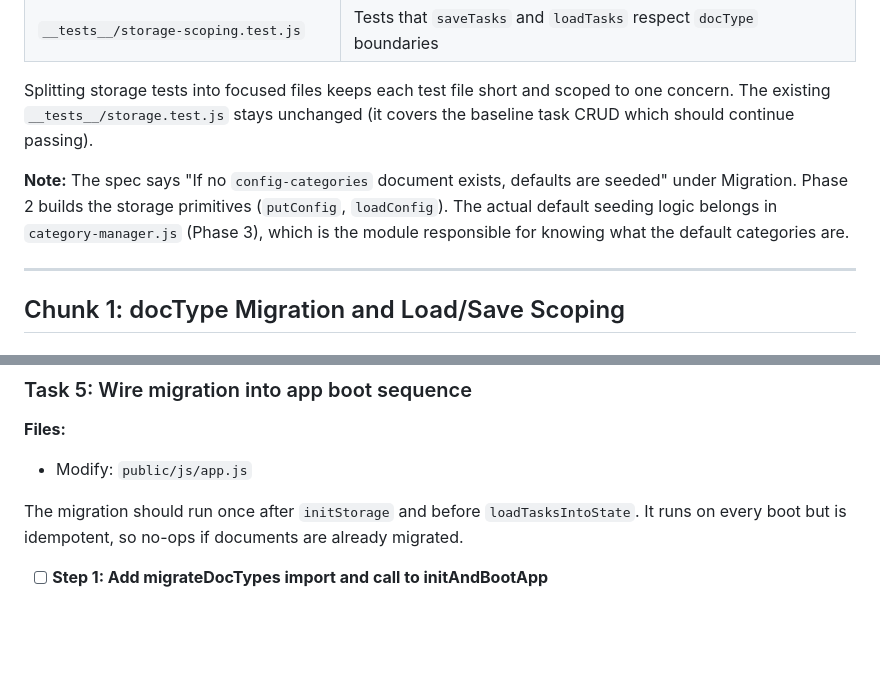
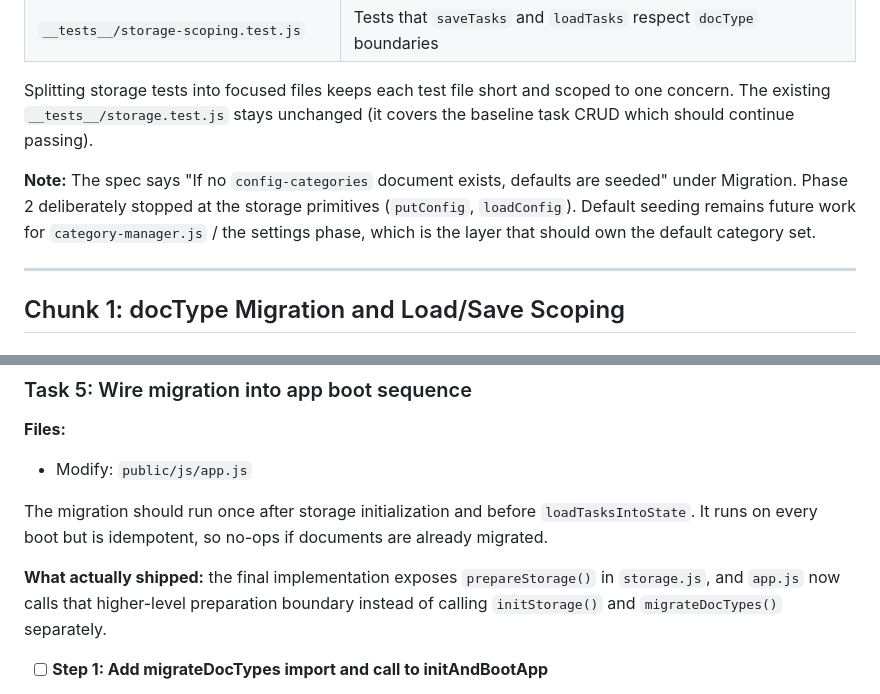
Before and after one commit to iconix/fortudo, a Markdown page: docs/plans/2026-03-17-fortudo-activities-phase2.md, 2 parts joined by grey strips. GitHub-like rendering; blank space fills up the shorter version.

```diff
--- a/docs/plans/2026-03-17-fortudo-activities-phase2.md
+++ b/docs/plans/2026-03-17-fortudo-activities-phase2.md
@@ -33,7 +65,7 @@
 
 Splitting storage tests into focused files keeps each test file short and scoped to one concern. The existing `__tests__/storage.test.js` stays unchanged (it covers the baseline task CRUD which should continue passing).
 
-**Note:** The spec says "If no `config-categories` document exists, defaults are seeded" under Migration. Phase 2 builds the storage primitives (`putConfig`, `loadConfig`). The actual default seeding logic belongs in `category-manager.js` (Phase 3), which is the module responsible for knowing what the default categories are.
+**Note:** The spec says "If no `config-categories` document exists, defaults are seeded" under Migration. Phase 2 deliberately stopped at the storage primitives (`putConfig`, `loadConfig`). Default seeding remains future work for `category-manager.js` / the settings phase, which is the layer that should own the default category set.
 
 ---
 
@@ -1084,7 +1116,9 @@ and survive saveTasks bulk replace."
 **Files:**
 - Modify: `public/js/app.js`
 
-The migration should run once after `initStorage` and before `loadTasksIntoState`. It runs on every boot but is idempotent, so no-ops if documents are already migrated.
+The migration should run once after storage initialization and before `loadTasksIntoState`. It runs on every boot but is idempotent, so no-ops if documents are already migrated.
+
+**What actually shipped:** the final implementation exposes `prepareStorage()` in `storage.js`, and `app.js` now calls that higher-level preparation boundary instead of calling `initStorage()` and `migrateDocTypes()` separately.
 
 - [ ] **Step 1: Add migrateDocTypes import and call to initAndBootApp**
 
```
Also changed, not shown: other parts of docs/plans/2026-03-17-fortudo-activities-phase2.md (+32 -0 lines), docs/plans/2026-03-16-fortudo-activities-design.md (+16 -10 lines).
